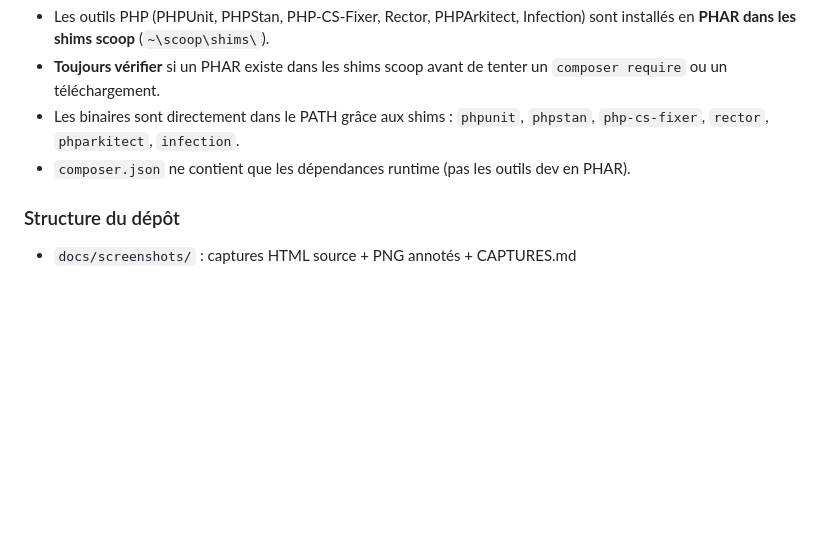
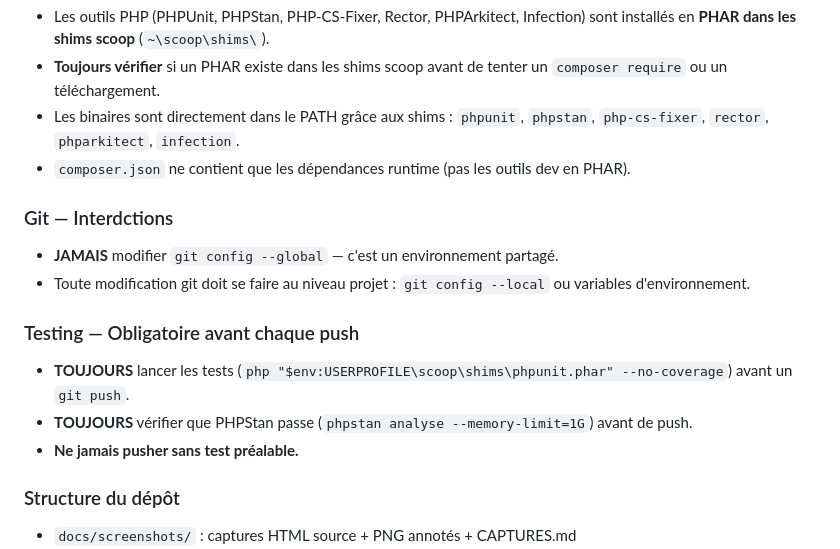
Before and after one commit to olivier-noblanc/sst, a Markdown page: AGENTS.md, the part around the change. GitHub-like rendering; blank space fills up the shorter version.

Commit message:
docs: AGENTS.md — test obligatoire avant push + git global interdit

```diff
--- a/AGENTS.md
+++ b/AGENTS.md
@@ -32,6 +32,15 @@
 - Les binaires sont directement dans le PATH grâce aux shims : `phpunit`, `phpstan`, `php-cs-fixer`, `rector`, `phparkitect`, `infection`.
 - `composer.json` ne contient que les dépendances runtime (pas les outils dev en PHAR).
 
+### Git — Interdctions
+- **JAMAIS** modifier `git config --global` — c'est un environnement partagé.
+- Toute modification git doit se faire au niveau projet : `git config --local` ou variables d'environnement.
+
+### Testing — Obligatoire avant chaque push
+- **TOUJOURS** lancer les tests (`php "$env:USERPROFILE\scoop\shims\phpunit.phar" --no-coverage`) avant un `git push`.
+- **TOUJOURS** vérifier que PHPStan passe (`phpstan analyse --memory-limit=1G`) avant de push.
+- **Ne jamais pusher sans test préalable.**
+
 ### Structure du dépôt
 - `docs/screenshots/` : captures HTML source + PNG annotés + CAPTURES.md
 - `tools/` : scripts CLI manuels (capture_screenshots.py, annotate_screenshots.py, anonymize_old_reports.php, check_delays.php, backup_sst_db.ps1)
```
